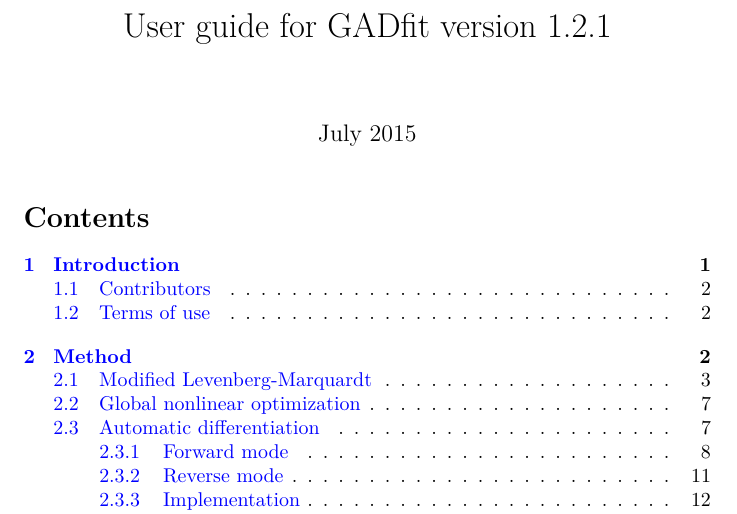
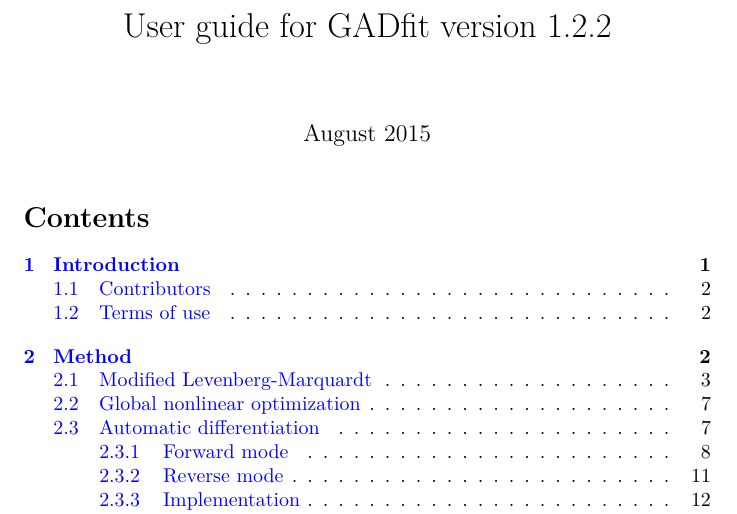
Before and after one commit to raullaasner/gadfit, a LaTeX document (doc/user_guide/user_guide.tex): part of page 1 of 35, cut so that both start at the same text. Compiled offline with pdfLaTeX.

Commit message:
Updated version numbers.

```diff
--- a/doc/user_guide/user_guide.tex
+++ b/doc/user_guide/user_guide.tex
@@ -6,7 +6,7 @@
 % distribution or http://gnu.org/copyleft/gpl.txt .
 
 \documentclass{article}
-\def\version{1.2.1}
+\def\version{1.2.2}
 
 \usepackage{amsmath}
 \usepackage{amssymb}
@@ -31,7 +31,7 @@ citecolor=blue,filecolor=blue,linkcolor=blue,urlcolor=black,pdftex}
 \DeclareMathOperator{\Li2}{Li_2}
 
 \title{User guide for GADfit version \version}
-\date{July 2015}
+\date{August 2015}
 
 \begin{document}
 
```
Also changed, not shown: CMakeLists.txt (+2 -2 lines).
